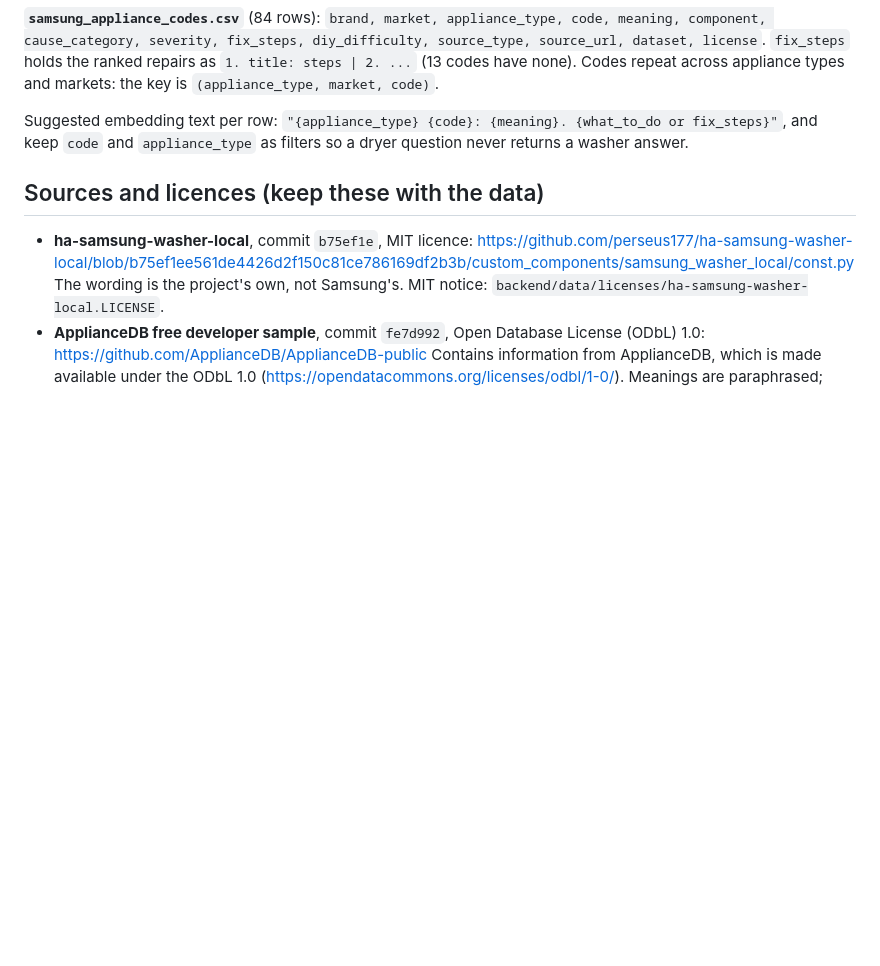
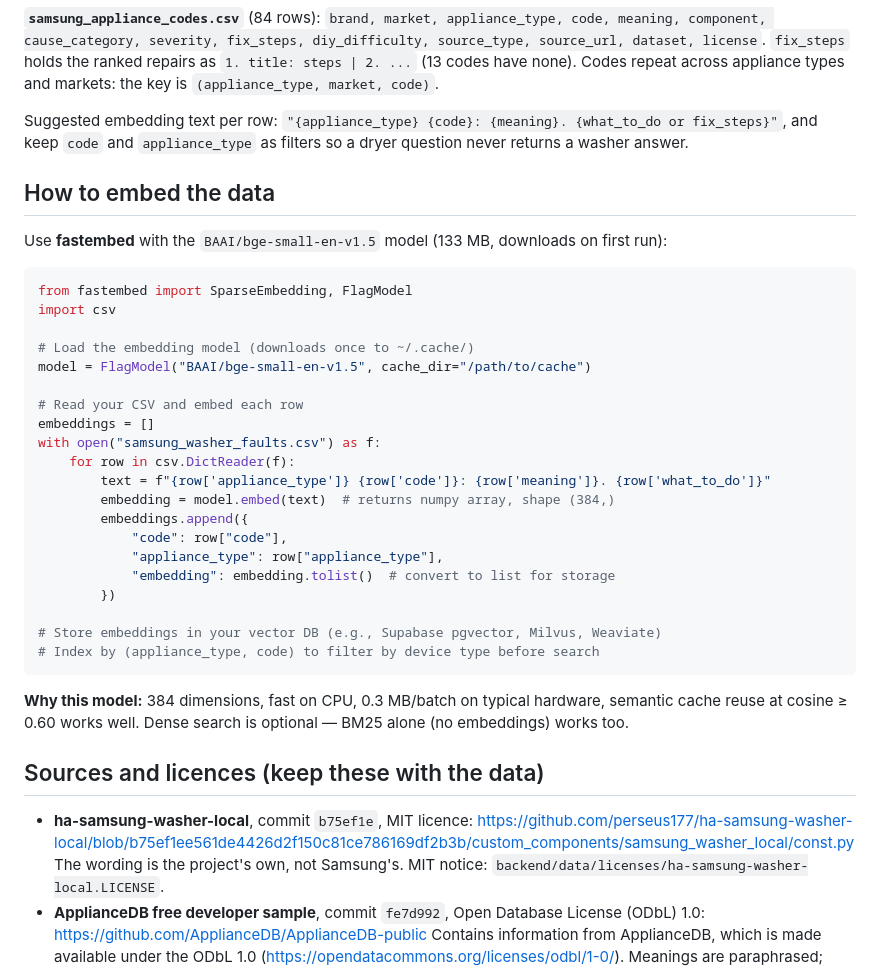
Before and after one commit to jeevanshbhatia650-rgb/PROCASTO_AI, a Markdown page: data/real/README.md, the part around the change. Drawn GitHub-style; blank space fills up the shorter version.

Commit message:
docs: add embedding instructions to real data README
Show how to use fastembed with BAAI/bge-small-en-v1.5 (384 dims),
format embedding text, and store in a vector DB. Code example
+ note that dense search is optional.

````diff
--- a/data/real/README.md
+++ b/data/real/README.md
@@ -28,6 +28,35 @@ the key is `(appliance_type, market, code)`.
 Suggested embedding text per row: `"{appliance_type} {code}: {meaning}. {what_to_do or fix_steps}"`, and keep `code`
 and `appliance_type` as filters so a dryer question never returns a washer answer.
 
+## How to embed the data
+
+Use **fastembed** with the `BAAI/bge-small-en-v1.5` model (133 MB, downloads on first run):
+
+```python
+from fastembed import SparseEmbedding, FlagModel
+import csv
+
+# Load the embedding model (downloads once to ~/.cache/)
+model = FlagModel("BAAI/bge-small-en-v1.5", cache_dir="/path/to/cache")
+
+# Read your CSV and embed each row
+embeddings = []
+with open("samsung_washer_faults.csv") as f:
+    for row in csv.DictReader(f):
+        text = f"{row['appliance_type']} {row['code']}: {row['meaning']}. {row['what_to_do']}"
+        embedding = model.embed(text)  # returns numpy array, shape (384,)
+        embeddings.append({
+            "code": row["code"],
+            "appliance_type": row["appliance_type"],
+            "embedding": embedding.tolist()  # convert to list for storage
+        })
+
+# Store embeddings in your vector DB (e.g., Supabase pgvector, Milvus, Weaviate)
+# Index by (appliance_type, code) to filter by device type before search
+```
+
+**Why this model:** 384 dimensions, fast on CPU, 0.3 MB/batch on typical hardware, semantic cache reuse at cosine ≥ 0.60 works well. Dense search is optional — BM25 alone (no embeddings) works too.
+
 ## Sources and licences (keep these with the data)
 
 - **ha-samsung-washer-local**, commit `b75ef1e`, MIT licence:
````
